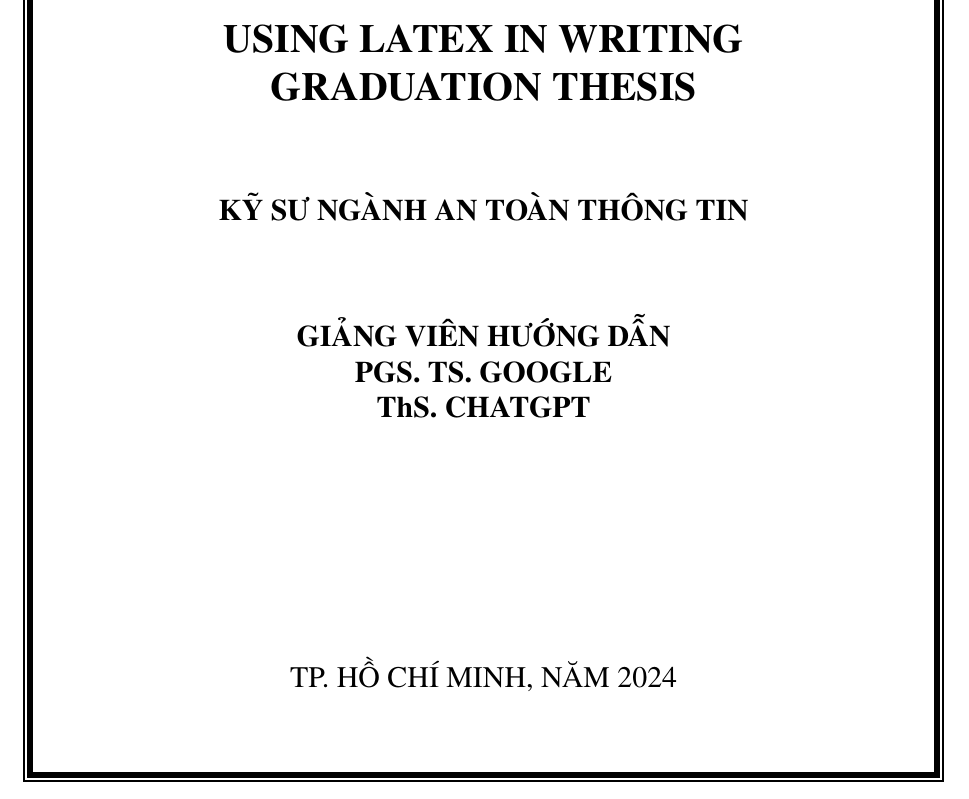
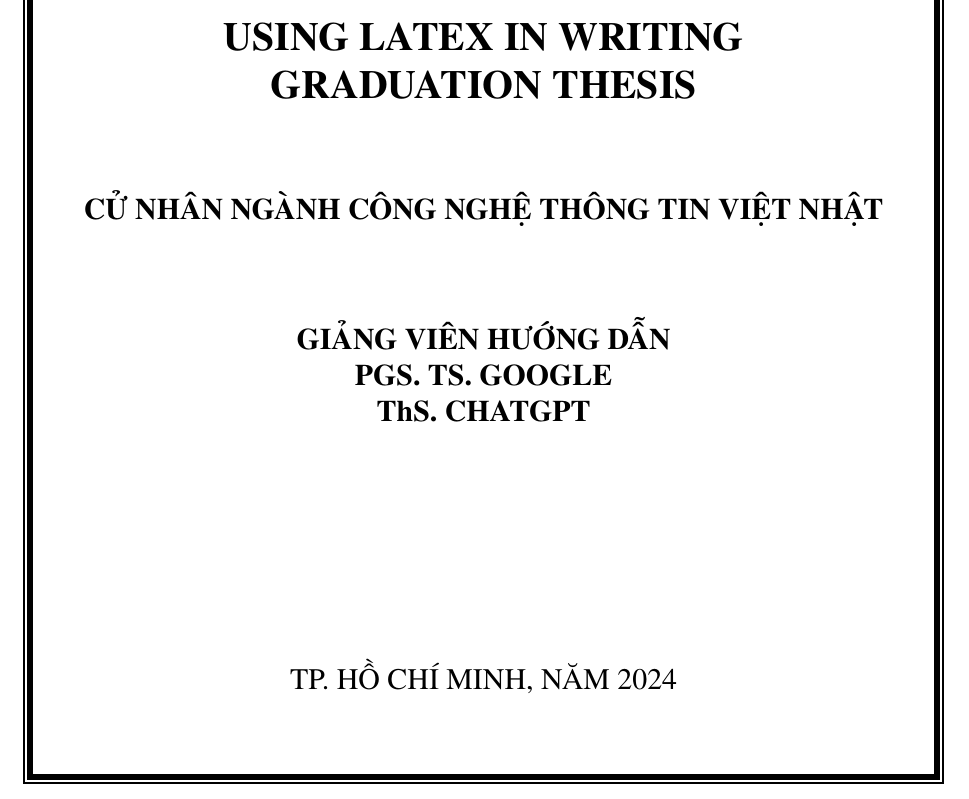
Before and after one commit to Junkohoutarou/Latex_Source, a LaTeX thesis (thesis.tex): part of page 3 of 39, cut so that both start at the same text. Compiled offline with pdfLaTeX.

Commit message:
fix: change

```diff
--- a/thesis.tex
+++ b/thesis.tex
@@ -85,7 +85,7 @@
 \upperuniname{ĐẠI HỌC QUỐC GIA THÀNH PHỐ HỒ CHÍ MINH}
 \uniname{TRƯỜNG ĐẠI HỌC CÔNG NGHỆ THÔNG TIN}
 \deptname{KHOA KHOA HỌC VÀ KỸ THUẬT THÔNG TIN}
-\stumajor{KỸ SƯ NGÀNH AN TOÀN THÔNG TIN}
+\stumajor{CỬ NHÂN NGÀNH CÔNG NGHỆ THÔNG TIN VIỆT NHẬT}
 \title{SỬ DỤNG LATEX TRONG SOẠN THẢO KHÓA LUẬN TỐT NGHIỆP}
 \titleen{USING LATEX IN WRITING GRADUATION THESIS}
 \supervisor{GIẢNG VIÊN HƯỚNG DẪN}
```
